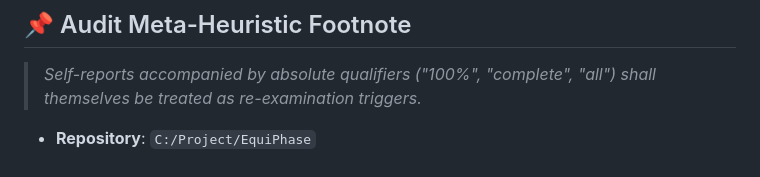
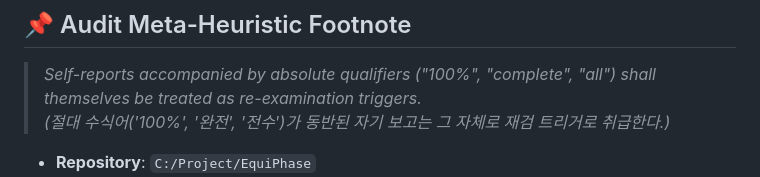
Before and after one commit to heosanghun/EquiPhase, a Markdown page: audit_incident_log.md, the part around the change. Rendered like a GitHub page.

Commit message:
docs(audit): add bilingual Korean meta-heuristic footnote to audit_incident_log.md

```diff
--- a/audit_incident_log.md
+++ b/audit_incident_log.md
@@ -34,6 +34,7 @@ This document records the complete chronological inventory of forensic incidents
 
 ## 📌 Audit Meta-Heuristic Footnote
 > *Self-reports accompanied by absolute qualifiers ("100%", "complete", "all") shall themselves be treated as re-examination triggers.*
+> *(절대 수식어('100%', '완전', '전수')가 동반된 자기 보고는 그 자체로 재검 트리거로 취급한다.)*
 
 - **Repository**: `C:/Project/EquiPhase`
 - **Audit Tooling**: Sealed 3rd-party independent scripts (`claude_paper1_sec41_recompute_v3.py`, `claude_paper2_sealed_audit.py`, `claude_paper2_baselines_sealed.py`).
```
